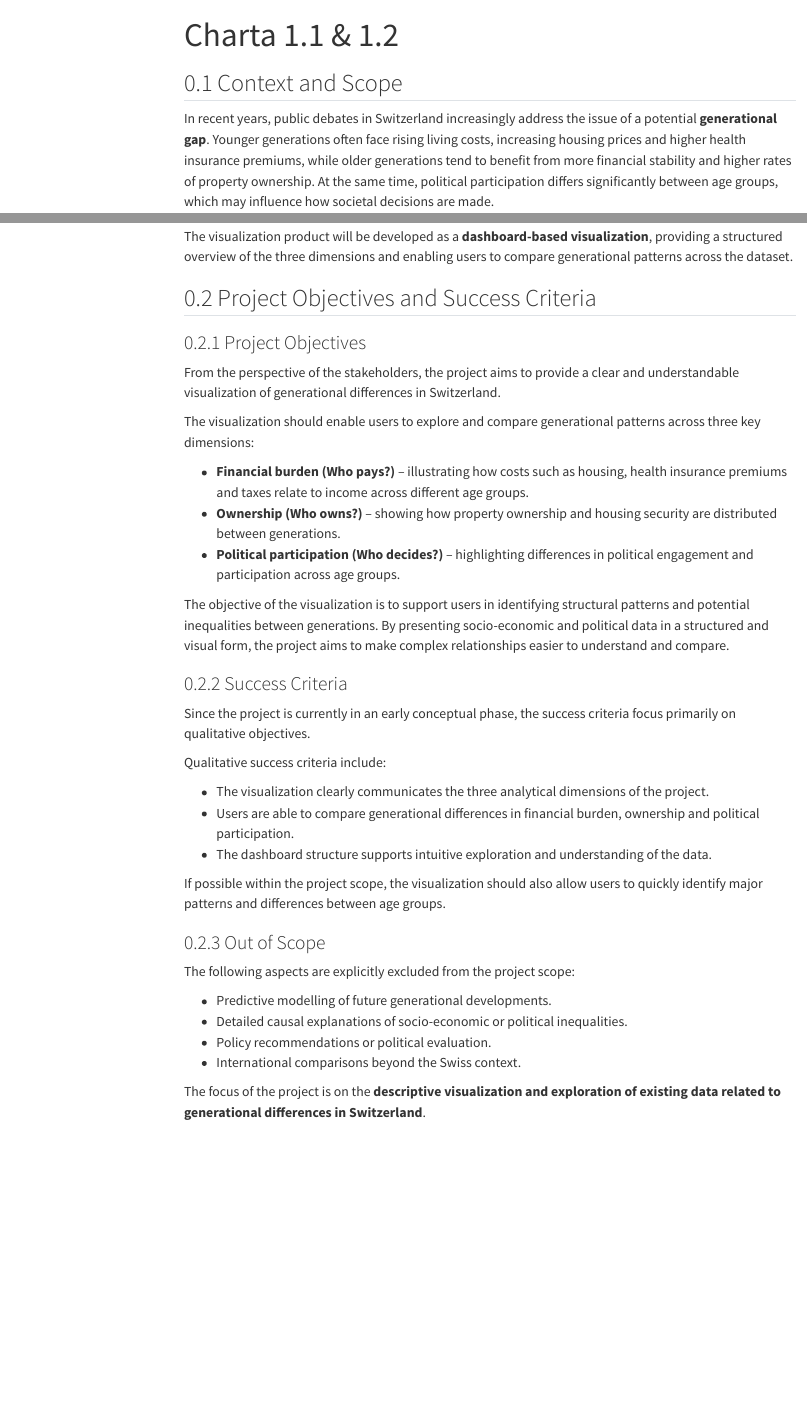
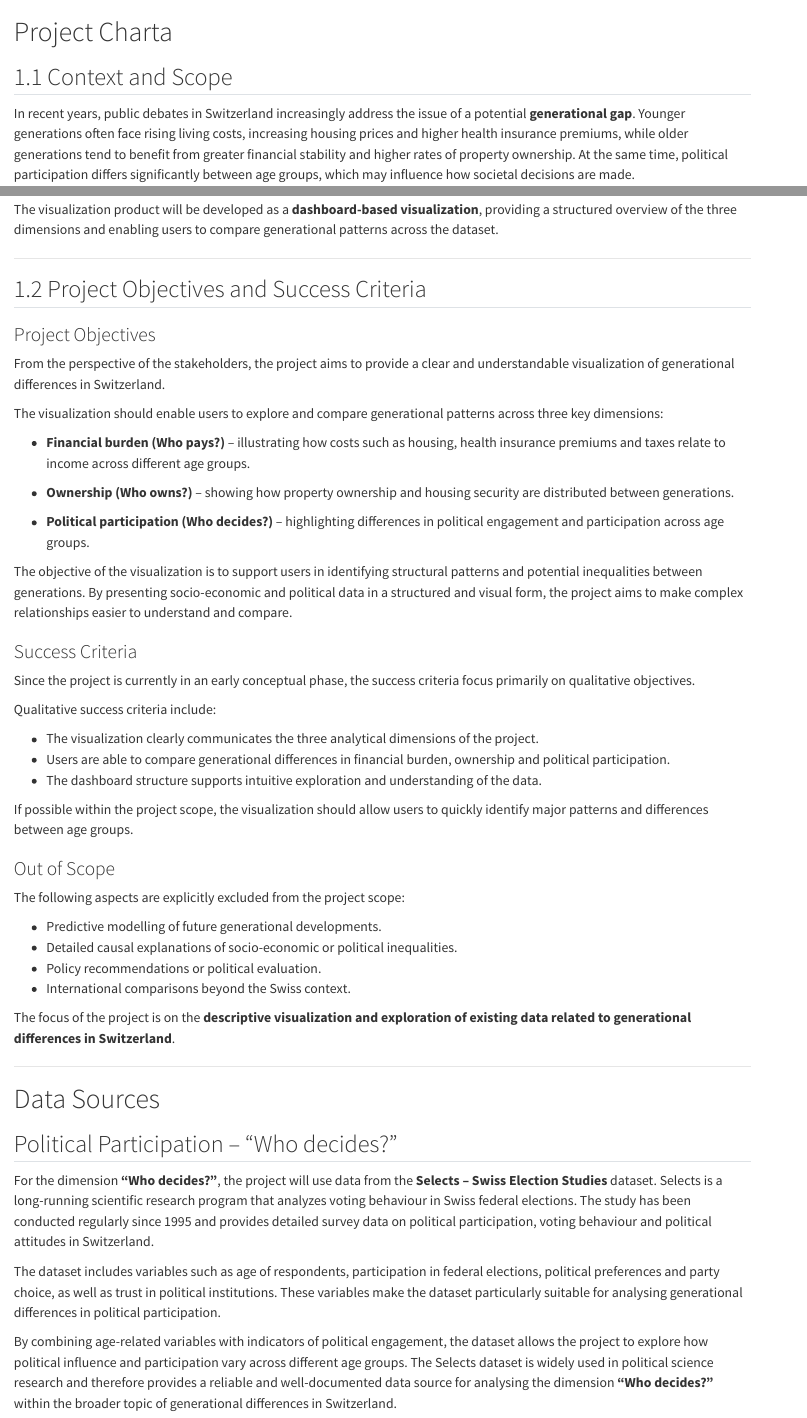
Before and after one commit to javi36/PODSV_Visualisierungsprojekt, a Quarto document (docs/charta_1.1_1.2.qmd): the page in a window 1100 px wide, from its top, and a second part further down, joined at a grey line. Rendered offline with R 4.5, knitr and Pandoc in place of Quarto, with nearby package versions; menus at the side of the page are left out.

Commit message:
Data Source – Political Participation hinzugefügt

```diff
--- a/docs/charta_1.1_1.2.qmd
+++ b/docs/charta_1.1_1.2.qmd
@@ -1,11 +1,8 @@
----
-title: "Charta 1.1 & 1.2"
-format: html
----
+# Project Charta
 
-## Context and Scope
+## 1.1 Context and Scope
 
-In recent years, public debates in Switzerland increasingly address the issue of a potential **generational gap**. Younger generations often face rising living costs, increasing housing prices and higher health insurance premiums, while older generations tend to benefit from more financial stability and higher rates of property ownership. At the same time, political participation differs significantly between age groups, which may influence how societal decisions are made.
+In recent years, public debates in Switzerland increasingly address the issue of a potential **generational gap**. Younger generations often face rising living costs, increasing housing prices and higher health insurance premiums, while older generations tend to benefit from greater financial stability and higher rates of property ownership. At the same time, political participation differs significantly between age groups, which may influence how societal decisions are made.
 
 This project investigates generational differences in Switzerland across three key dimensions:
 
@@ -27,7 +24,9 @@ The expected benefit of the project is to provide a clear and accessible overvie
 
 The visualization product will be developed as a **dashboard-based visualization**, providing a structured overview of the three dimensions and enabling users to compare generational patterns across the dataset.
 
-## Project Objectives and Success Criteria
+---
+
+## 1.2 Project Objectives and Success Criteria
 
 ### Project Objectives
 
@@ -51,7 +52,7 @@ Qualitative success criteria include:
 - Users are able to compare generational differences in financial burden, ownership and political participation.
 - The dashboard structure supports intuitive exploration and understanding of the data.
 
-If possible within the project scope, the visualization should also allow users to quickly identify major patterns and differences between age groups.
+If possible within the project scope, the visualization should allow users to quickly identify major patterns and differences between age groups.
 
 ### Out of Scope
 
@@ -63,3 +64,15 @@ The following aspects are explicitly excluded from the project scope:
 - International comparisons beyond the Swiss context.
 
 The focus of the project is on the **descriptive visualization and exploration of existing data related to generational differences in Switzerland**.
+
+---
+
+# Data Sources
+
+## Political Participation – “Who decides?”
+
+For the dimension **“Who decides?”**, the project will use data from the **Selects – Swiss Election Studies** dataset. Selects is a long-running scientific research program that analyzes voting behaviour in Swiss federal elections. The study has been conducted regularly since 1995 and provides detailed survey data on political participation, voting behaviour and political attitudes in Switzerland.
+
+The dataset includes variables such as age of respondents, participation in federal elections, political preferences and party choice, as well as trust in political institutions. These variables make the dataset particularly suitable for analysing generational differences in political participation.
+
+By combining age-related variables with indicators of political engagement, the dataset allows the project to explore how political influence and participation vary across different age groups. The Selects dataset is widely used in political science research and therefore provides a reliable and well-documented data source for analysing the dimension **“Who decides?”** within the broader topic of generational differences in Switzerland.
```
Also changed, not shown: docs/charta_1.1_1.2.qmd (2 more changed lines), 1 other file.
